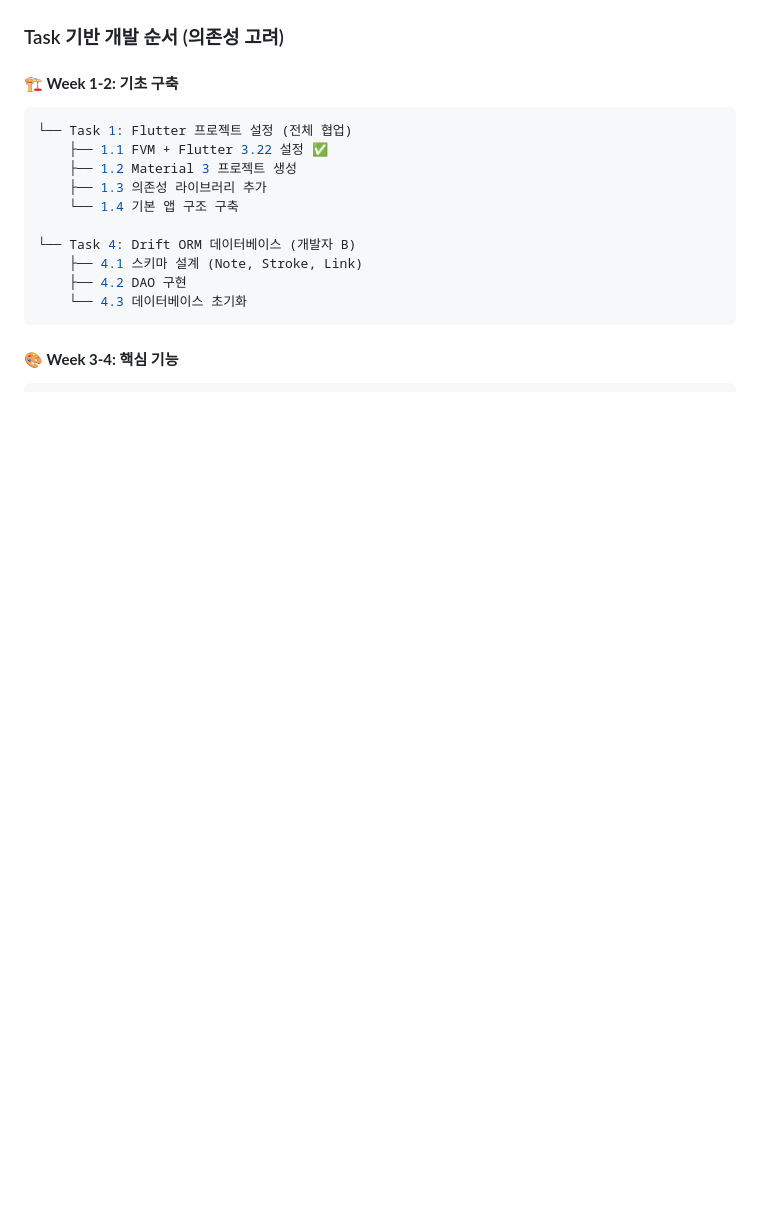
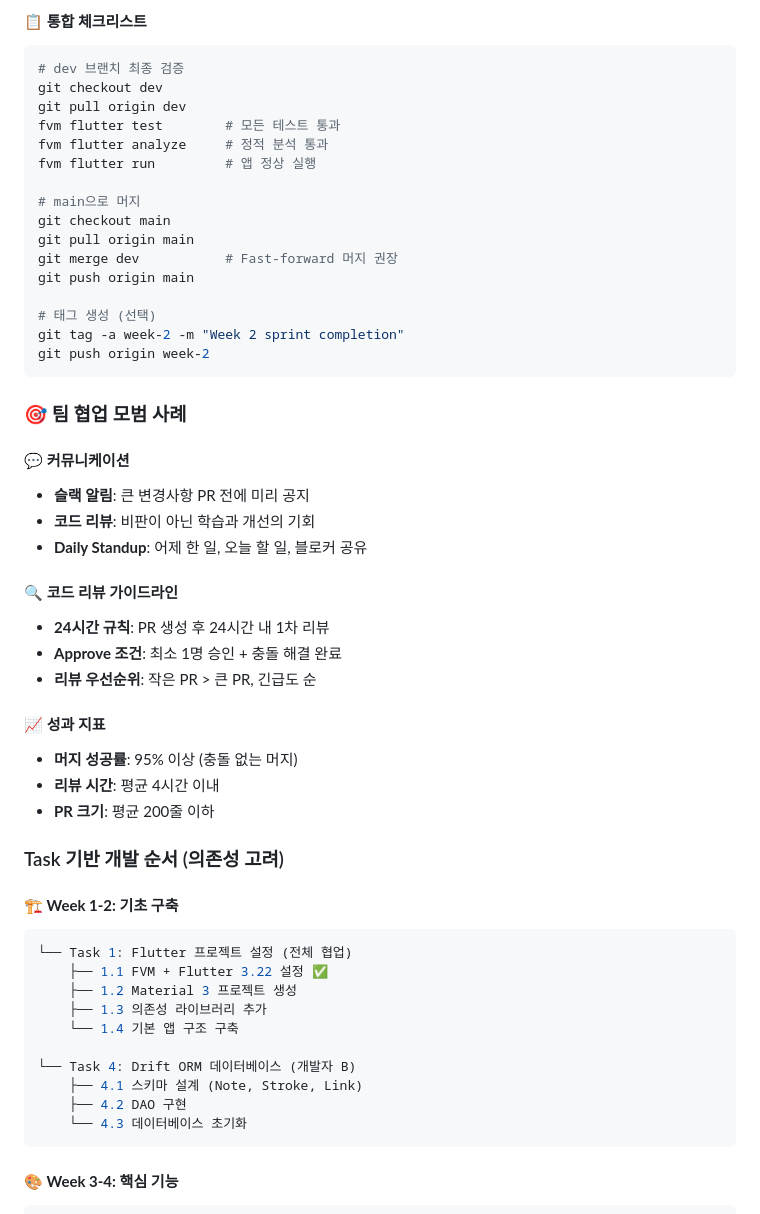
Before and after one commit to tryCatchPing/it-contest, a Markdown page: README.md, the part around the change printed below. Rendered like a GitHub page; blank space fills up the shorter version.

````diff
--- a/README.md
+++ b/README.md
@@ -283,3 +448,43 @@ feature/lasso-ui-design-a     # Lasso UI - 디자이너 A
+#### **📋 통합 체크리스트**
+
+```bash
+# dev 브랜치 최종 검증
+git checkout dev
+git pull origin dev
+fvm flutter test        # 모든 테스트 통과
+fvm flutter analyze     # 정적 분석 통과
+fvm flutter run         # 앱 정상 실행
+
+# main으로 머지
+git checkout main
+git pull origin main
+git merge dev           # Fast-forward 머지 권장
+git push origin main
+
+# 태그 생성 (선택)
+git tag -a week-2 -m "Week 2 sprint completion"
+git push origin week-2
+```
+
+### 🎯 팀 협업 모범 사례
+
+#### **💬 커뮤니케이션**
+
+- **슬랙 알림**: 큰 변경사항 PR 전에 미리 공지
+- **코드 리뷰**: 비판이 아닌 학습과 개선의 기회
+- **Daily Standup**: 어제 한 일, 오늘 할 일, 블로커 공유
+
+#### **🔍 코드 리뷰 가이드라인**
+
+- **24시간 규칙**: PR 생성 후 24시간 내 1차 리뷰
+- **Approve 조건**: 최소 1명 승인 + 충돌 해결 완료
+- **리뷰 우선순위**: 작은 PR > 큰 PR, 긴급도 순
+
+#### **📈 성과 지표**
+
+- **머지 성공률**: 95% 이상 (충돌 없는 머지)
+- **리뷰 시간**: 평균 4시간 이내
+- **PR 크기**: 평균 200줄 이하
 
 ### Task 기반 개발 순서 (의존성 고려)
 
````
Also changed, not shown: other parts of README.md (+172 -7 lines).
